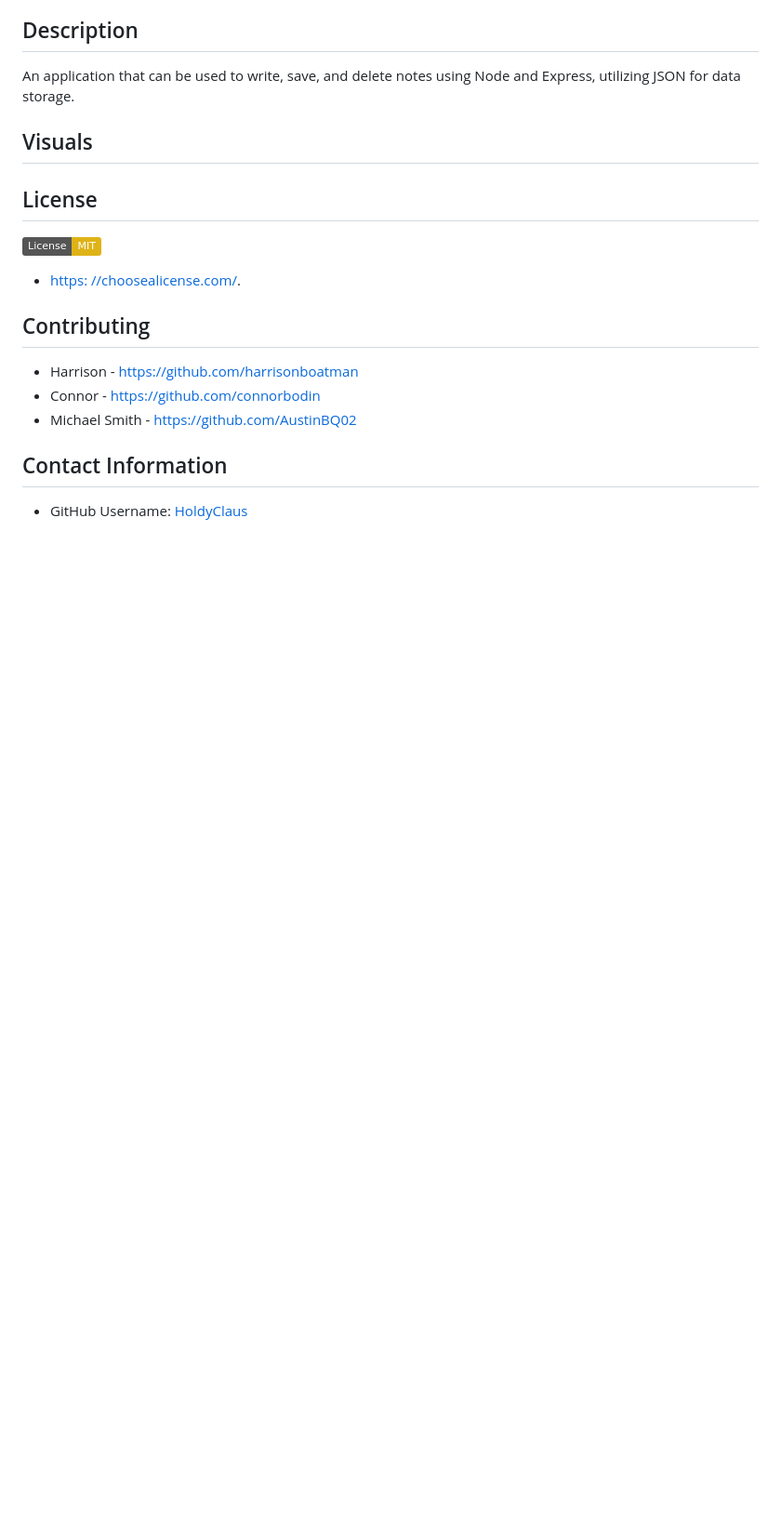
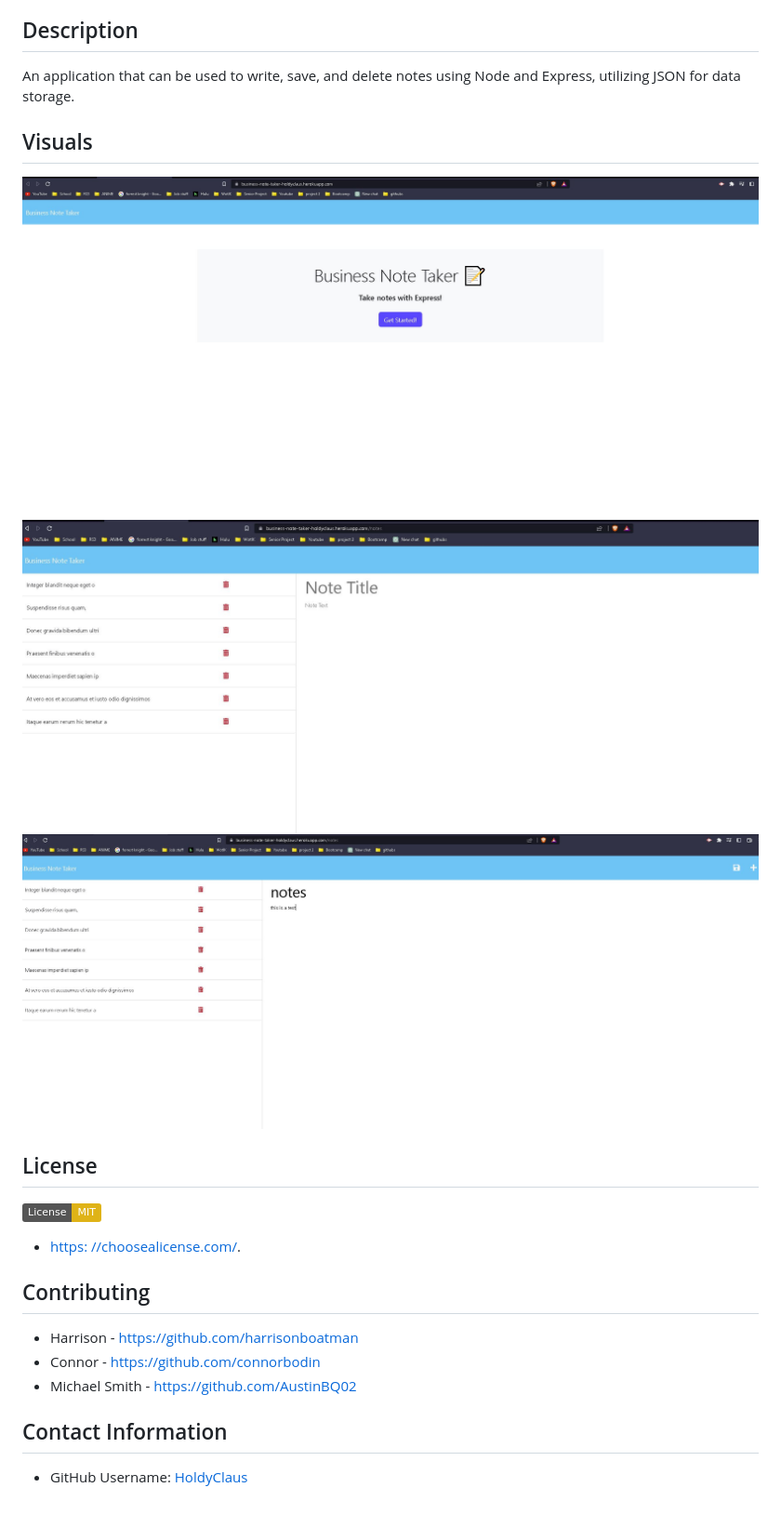
Before and after one commit to HoldyClaus/Business-Owner-Note-Taker, a Markdown page: README.md, the part around the change. Shown: that part at 93% size. Rendered like a GitHub page; pictures changed too: public/Frontpage.JPG (added), public/Notes.JPG (added), public/Save.JPG (added); badges without logos; blank space fills up the shorter version.

```diff
--- a/README.md
+++ b/README.md
@@ -18,7 +18,9 @@
 An application that can be used to write, save, and delete notes using Node and Express, utilizing JSON for data storage.
 
 ## Visuals
-
+![FrontPage](/public/Frontpage.JPG)
+![Notes](/public/Notes.JPG)
+![Savenotes](/public/Save.JPG)
 
 ## License
   [![License: MIT](https://img.shields.io/badge/License-MIT-yellow.svg)](https://opensource.org/licenses/MIT)
```
